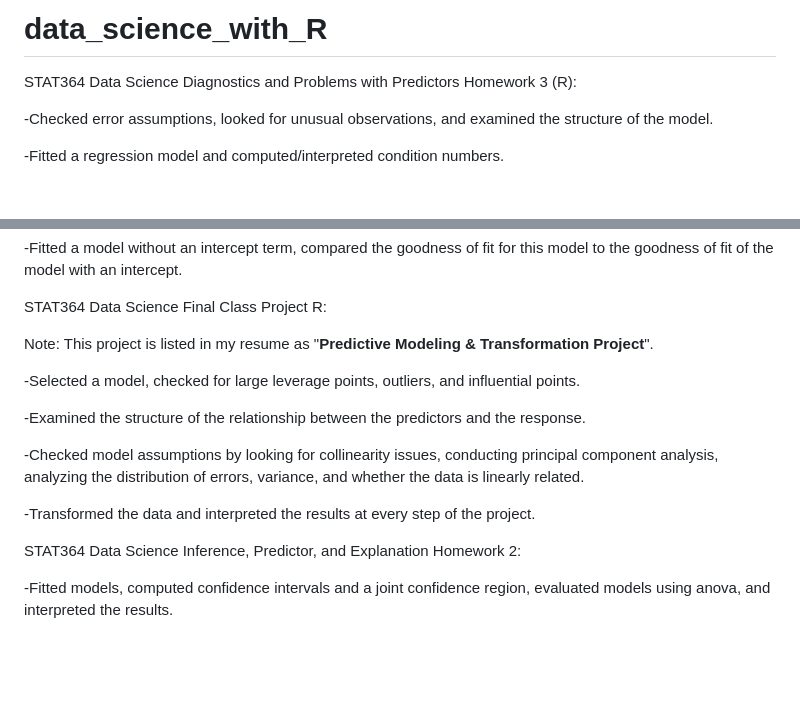
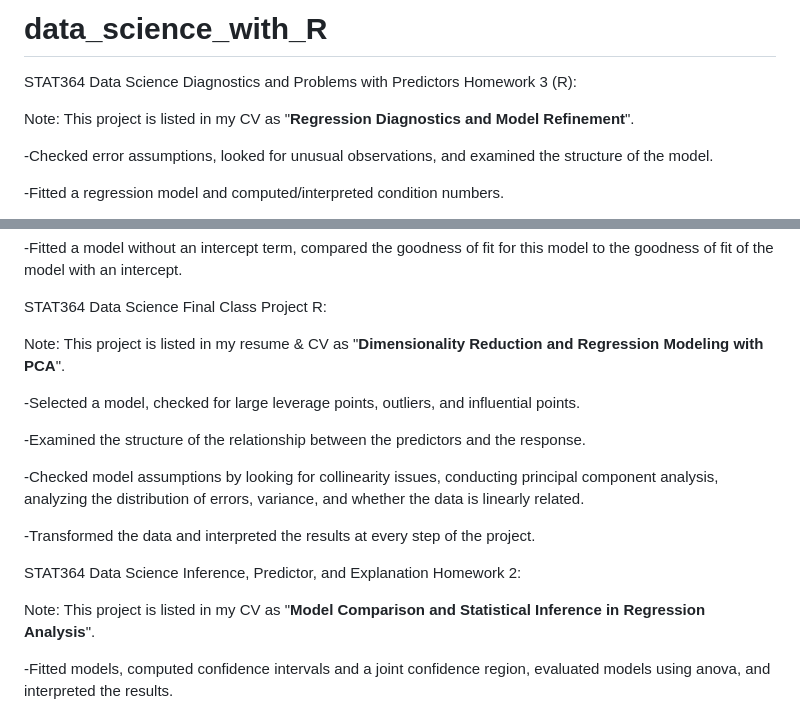
Before and after one commit to kirbur3/data_science_with_R, a Markdown page: README.md, 2 parts joined by grey strips. Rendered like a GitHub page; blank space fills up the shorter version.

```diff
--- a/README.md
+++ b/README.md
@@ -2,7 +2,7 @@
 
 STAT364 Data Science Diagnostics and Problems with Predictors Homework 3 (R):
 
-
+Note: This project is listed in my CV as "**Regression Diagnostics and Model Refinement**".
 
 -Checked error assumptions, looked for unusual observations, and examined the structure of the model.
 
@@ -34,7 +34,7 @@ STAT364 Data Science Estimation Homework 1:
 
 STAT364 Data Science Final Class Project R:
 
-Note: This project is listed in my resume as "**Predictive Modeling & Transformation Project**".
+Note: This project is listed in my resume & CV as "**Dimensionality Reduction and Regression Modeling with PCA**".
 
 -Selected a model, checked for large leverage points, outliers, and influential points.
 
@@ -45,6 +45,8 @@ Note: This project is listed in my resume as "**Predictive Modeling & Transforma
 -Transformed the data and interpreted the results at every step of the project.
 
 STAT364 Data Science Inference, Predictor, and Explanation Homework 2:
+
+Note: This project is listed in my CV as "**Model Comparison and Statistical Inference in Regression Analysis**".
 
 -Fitted models, computed confidence intervals and a joint confidence region, evaluated models using anova, and interpreted the results.
 
```
